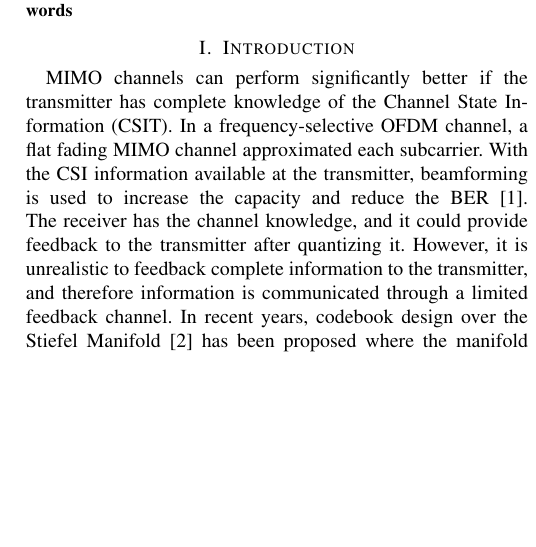
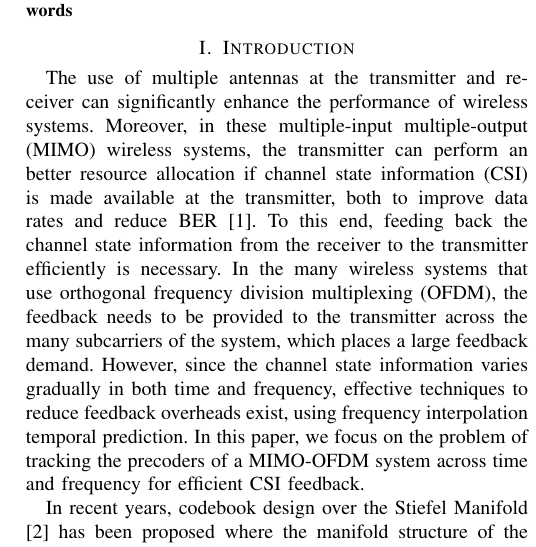
Before and after one commit to mohit-madan/limited-feedback-mimo, a LaTeX paper (paper/main.tex): part of one column of page 1 of 3, cut so that both start at the same text, the shorter picture padded with empty space. Compiled offline with pdfLaTeX.

Commit message:
Minor addition

```diff
--- a/paper/main.tex
+++ b/paper/main.tex
@@ -156,7 +156,8 @@ In a limited feedback MIMO channel, the performance of the channel can improve s
 \label{intro}
 
 % no need to write the numbers in your introduction. You start by explaining what is happenning currently and then propose your solution.
-MIMO channels can perform significantly better if the transmitter has complete knowledge of the Channel State Information (CSIT). In a frequency-selective OFDM channel, a flat fading MIMO channel approximated each subcarrier. With the CSI information available at the transmitter, beamforming is used to increase the capacity and reduce the BER \cite{love2008overview}. The receiver has the channel knowledge, and it could provide feedback to the transmitter after quantizing it. However, it is unrealistic to feedback complete information to the transmitter, and therefore information is communicated through a limited feedback channel.
+The use of multiple antennas at the transmitter and receiver can significantly enhance the performance of wireless systems. Moreover, in these multiple-input multiple-output (MIMO) wireless systems, the transmitter can perform an better resource allocation if channel state information (CSI) is made available at the transmitter, both to improve data rates and reduce BER~\cite{love2008overview}. To this end, feeding back the channel state information from the receiver to the transmitter efficiently is necessary. In the many wireless systems that use orthogonal frequency division multiplexing (OFDM), the feedback needs to be provided to the transmitter across the many subcarriers of the system, which places a large feedback demand. However, since the channel state information varies gradually in both time and frequency, effective techniques to reduce feedback overheads exist, using frequency interpolation temporal prediction. In this paper, we focus on the problem of tracking the precoders of a MIMO-OFDM system across time and frequency for efficient CSI feedback.
+
 In recent years, codebook design over the Stiefel Manifold \cite{6891198} has been proposed where the manifold structure of the channel matrix is used for its predictive quantization and interpolation across time and frequency. Another such variation of \cite{6891198} has exploited both time and frequency domain together in Stiefel Manifold \cite{Gupt1905:Predictive}. All these methods are useful, but they do so over Manifolds which has problems of getting stuck in local Maxima. Also, there are different challenged which are faced while interpolating in a high dimensional space.
 
 Another very different approach in \cite{4114278} has tried to break down the precoder matrix into independent scalar parameters using transformations, namely Givens rotation and Household Transformation. They are tracking each of these scalar parameters using ADCPM(Adaptive Digital Pulse Code Modulation) for a slowly varying channel in the time domain. They have shown capacity achieved with the quantized precoding matrix to be very close to the unquantized one. In another paper \cite{4556174}, they have exploited frequency and performed ADPM in frequency domain to achieve similar performance with a lower number of feedback bits.
```
